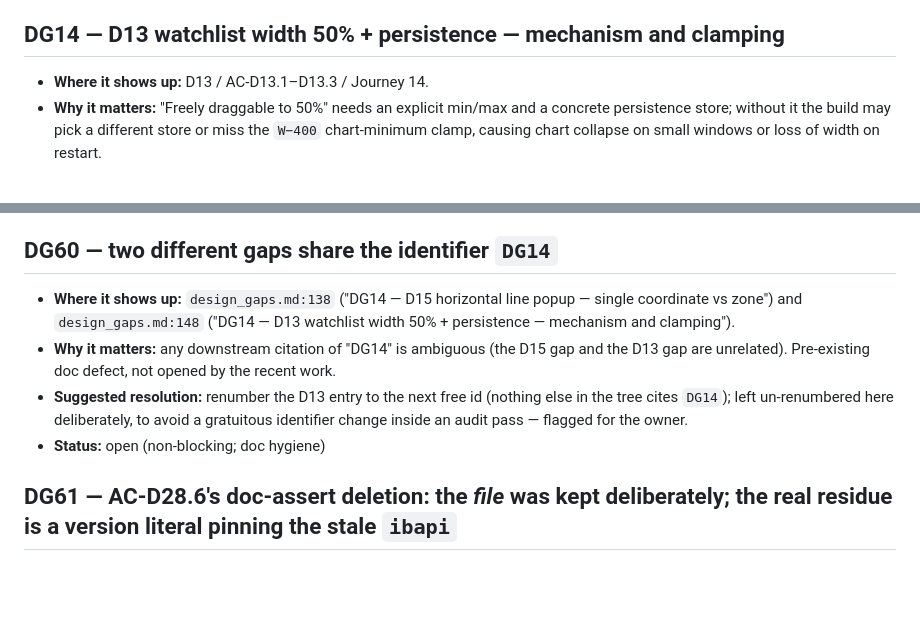
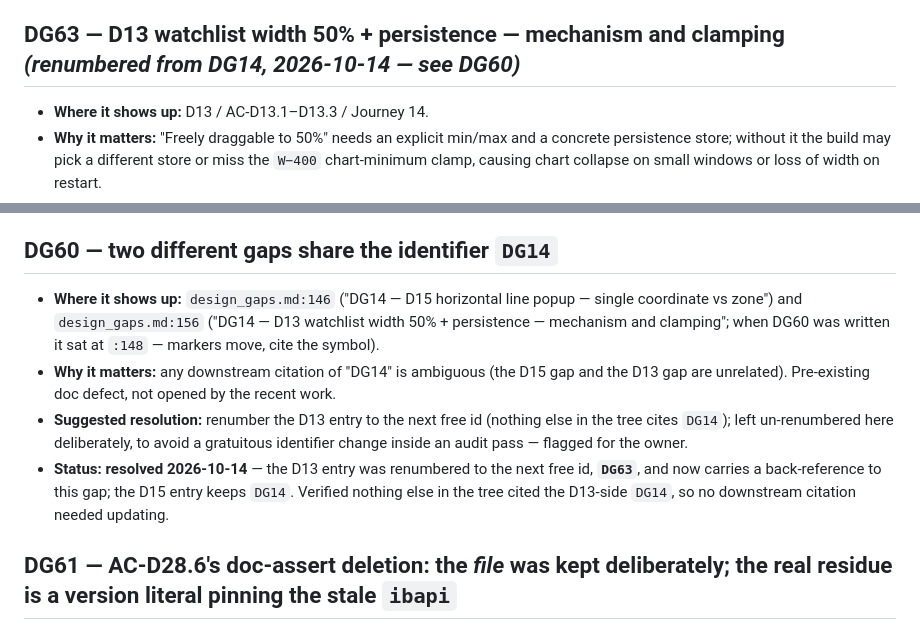
Before and after one commit to aniketnaikdesai/NDThinkChart, a Markdown page: docs/requirements/design_gaps.md, 2 parts joined by grey strips. Rendered like a GitHub page; blank space fills up the shorter version.

```diff
--- a/docs/requirements/design_gaps.md
+++ b/docs/requirements/design_gaps.md
@@ -153,7 +153,7 @@
   "horizontal"`. See Q30, A17, R15.
 - **Status:** open
 
-## DG14 — D13 watchlist width 50% + persistence — mechanism and clamping
+## DG63 — D13 watchlist width 50% + persistence — mechanism and clamping  *(renumbered from DG14, 2026-10-14 — see DG60)*
 - **Where it shows up:** D13 / AC-D13.1–D13.3 / Journey 14.
 - **Why it matters:** "Freely draggable to 50%" needs an explicit min/max and a concrete persistence store; without it the build may pick a different store or miss the `W−400` chart-minimum clamp, causing chart collapse on small windows or loss of width on restart.
 - **Suggested resolution:** Enforce `[150, min(floor(0.50×W), W−400)]` for docked watchlist (chart ≥400px) with resize-time clamping; persist via `QSettings("NDThinkChart","watchlist/width")` (or DB key) as integer pixels, restore clamped to current 50%, default 220px; floating dock not constrained. See Q25–Q26, A17, R15, R17.
@@ -807,14 +823,17 @@
 - **Status:** resolved 2026-10-14 (documentation annotated; the underlying behaviour is unchanged)
 
 ## DG60 — two different gaps share the identifier `DG14`
-- **Where it shows up:** `design_gaps.md:138` ("DG14 — D15 horizontal line popup — single coordinate vs zone")
-  and `design_gaps.md:148` ("DG14 — D13 watchlist width 50% + persistence — mechanism and clamping").
+- **Where it shows up:** `design_gaps.md:146` ("DG14 — D15 horizontal line popup — single coordinate vs zone")
+  and `design_gaps.md:156` ("DG14 — D13 watchlist width 50% + persistence — mechanism and clamping"; when DG60
+  was written it sat at `:148` — markers move, cite the symbol).
 - **Why it matters:** any downstream citation of "DG14" is ambiguous (the D15 gap and the D13 gap are
   unrelated). Pre-existing doc defect, not opened by the recent work.
 - **Suggested resolution:** renumber the D13 entry to the next free id (nothing else in the tree cites
   `DG14`); left un-renumbered here deliberately, to avoid a gratuitous identifier change inside an audit pass —
   flagged for the owner.
-- **Status:** open (non-blocking; doc hygiene)
+- **Status:** **resolved 2026-10-14** — the D13 entry was renumbered to the next free id, **`DG63`**, and now
+  carries a back-reference to this gap; the D15 entry keeps `DG14`. Verified nothing else in the tree cited the
+  D13-side `DG14`, so no downstream citation needed updating.
 
 ## DG61 — AC-D28.6's doc-assert deletion: the *file* was kept deliberately; the real residue is a version literal pinning the stale `ibapi`
 - **Where it shows up:** `requirements.md` D28.6 / `AC-D28.6` ("the doc-assert/phantom tests are gone") vs
```
Also changed, not shown: other parts of docs/requirements/design_gaps.md (+22 -6 lines).
